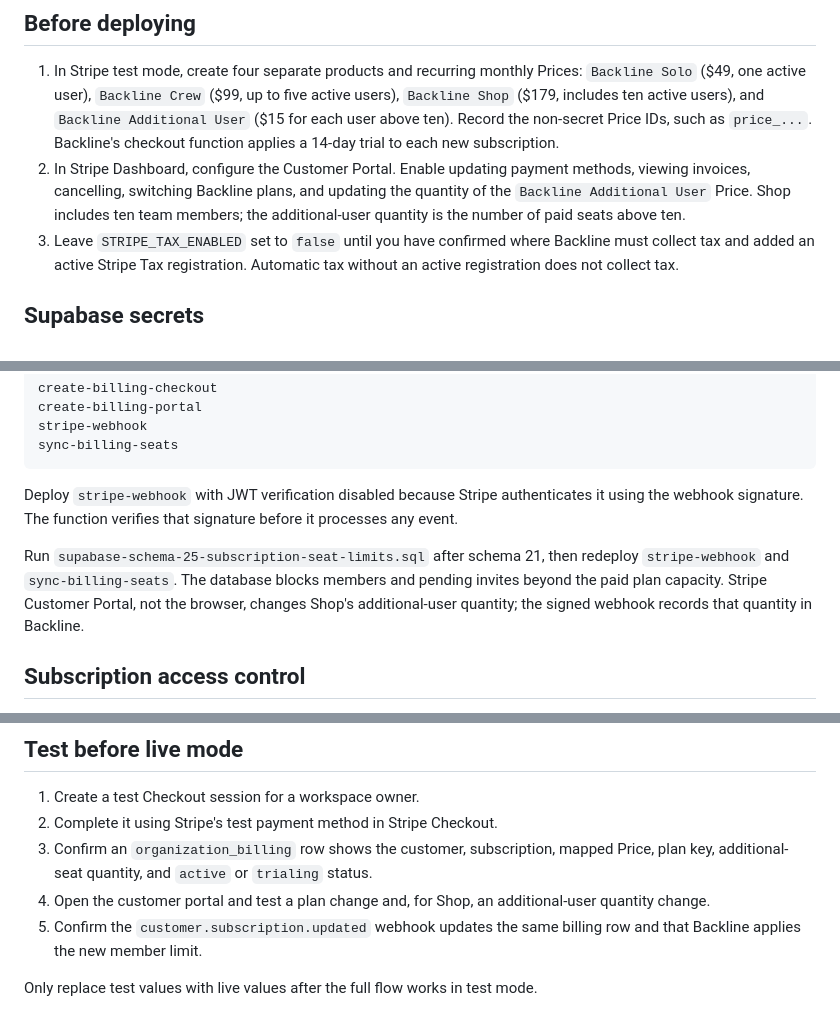
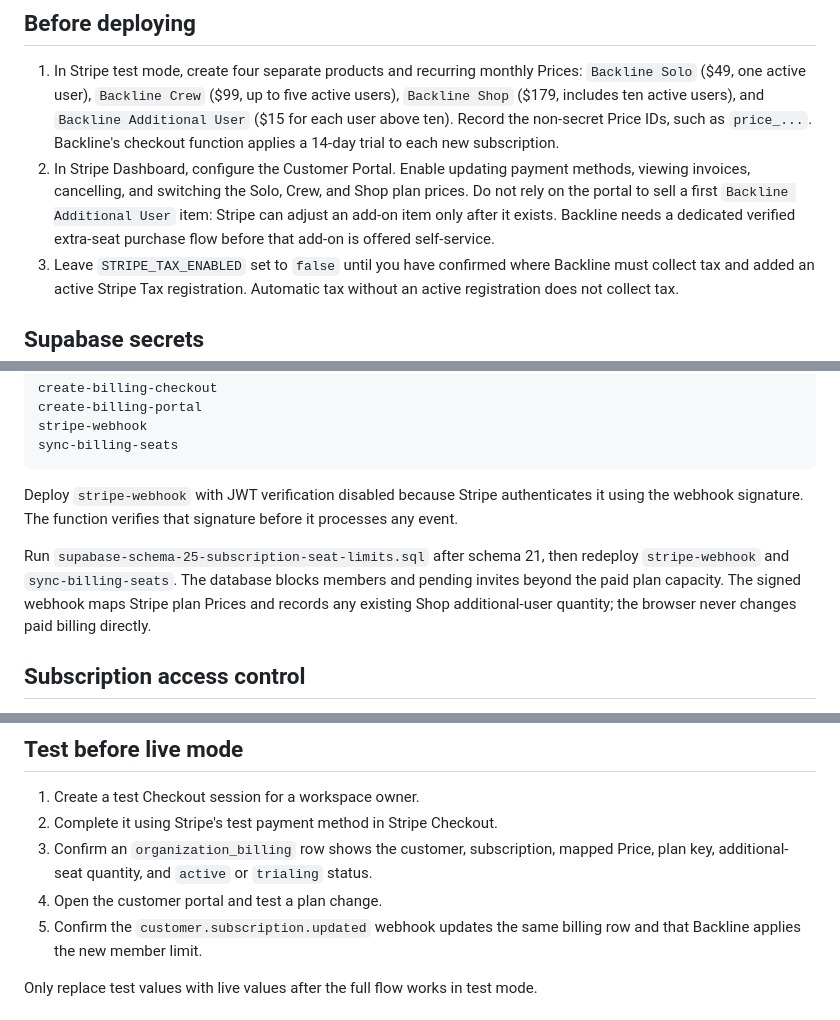
Before and after one commit to DStayoch/Backline-prototype, a Markdown page: supabase/stripe-billing-setup.md, 3 parts joined by grey strips. GitHub-like rendering.

Commit message:
Clarify Stripe portal seat limitations

```diff
--- a/supabase/stripe-billing-setup.md
+++ b/supabase/stripe-billing-setup.md
@@ -5,7 +5,7 @@ Backline uses Stripe only to charge each shop for its Backline subscription. It
 ## Before deploying
 
 1. In Stripe test mode, create four separate products and recurring monthly Prices: `Backline Solo` ($49, one active user), `Backline Crew` ($99, up to five active users), `Backline Shop` ($179, includes ten active users), and `Backline Additional User` ($15 for each user above ten). Record the non-secret Price IDs, such as `price_...`. Backline's checkout function applies a 14-day trial to each new subscription.
-2. In Stripe Dashboard, configure the Customer Portal. Enable updating payment methods, viewing invoices, cancelling, switching Backline plans, and updating the quantity of the `Backline Additional User` Price. Shop includes ten team members; the additional-user quantity is the number of paid seats above ten.
+2. In Stripe Dashboard, configure the Customer Portal. Enable updating payment methods, viewing invoices, cancelling, and switching the Solo, Crew, and Shop plan prices. Do not rely on the portal to sell a first `Backline Additional User` item: Stripe can adjust an add-on item only after it exists. Backline needs a dedicated verified extra-seat purchase flow before that add-on is offered self-service.
 3. Leave `STRIPE_TAX_ENABLED` set to `false` until you have confirmed where Backline must collect tax and added an active Stripe Tax registration. Automatic tax without an active registration does not collect tax.
 
 ## Supabase secrets
@@ -38,7 +38,7 @@ sync-billing-seats
 
 Deploy `stripe-webhook` with JWT verification disabled because Stripe authenticates it using the webhook signature. The function verifies that signature before it processes any event.
 
-Run `supabase-schema-25-subscription-seat-limits.sql` after schema 21, then redeploy `stripe-webhook` and `sync-billing-seats`. The database blocks members and pending invites beyond the paid plan capacity. Stripe Customer Portal, not the browser, changes Shop's additional-user quantity; the signed webhook records that quantity in Backline.
+Run `supabase-schema-25-subscription-seat-limits.sql` after schema 21, then redeploy `stripe-webhook` and `sync-billing-seats`. The database blocks members and pending invites beyond the paid plan capacity. The signed webhook maps Stripe plan Prices and records any existing Shop additional-user quantity; the browser never changes paid billing directly.
 
 ## Subscription access control
 
@@ -93,7 +93,7 @@ Copy that endpoint's signing secret into `STRIPE_WEBHOOK_SECRET`. The webhook, r
 1. Create a test Checkout session for a workspace owner.
 2. Complete it using Stripe's test payment method in Stripe Checkout.
 3. Confirm an `organization_billing` row shows the customer, subscription, mapped Price, plan key, additional-seat quantity, and `active` or `trialing` status.
-4. Open the customer portal and test a plan change and, for Shop, an additional-user quantity change.
+4. Open the customer portal and test a plan change.
 5. Confirm the `customer.subscription.updated` webhook updates the same billing row and that Backline applies the new member limit.
 
 Only replace test values with live values after the full flow works in test mode.
```
